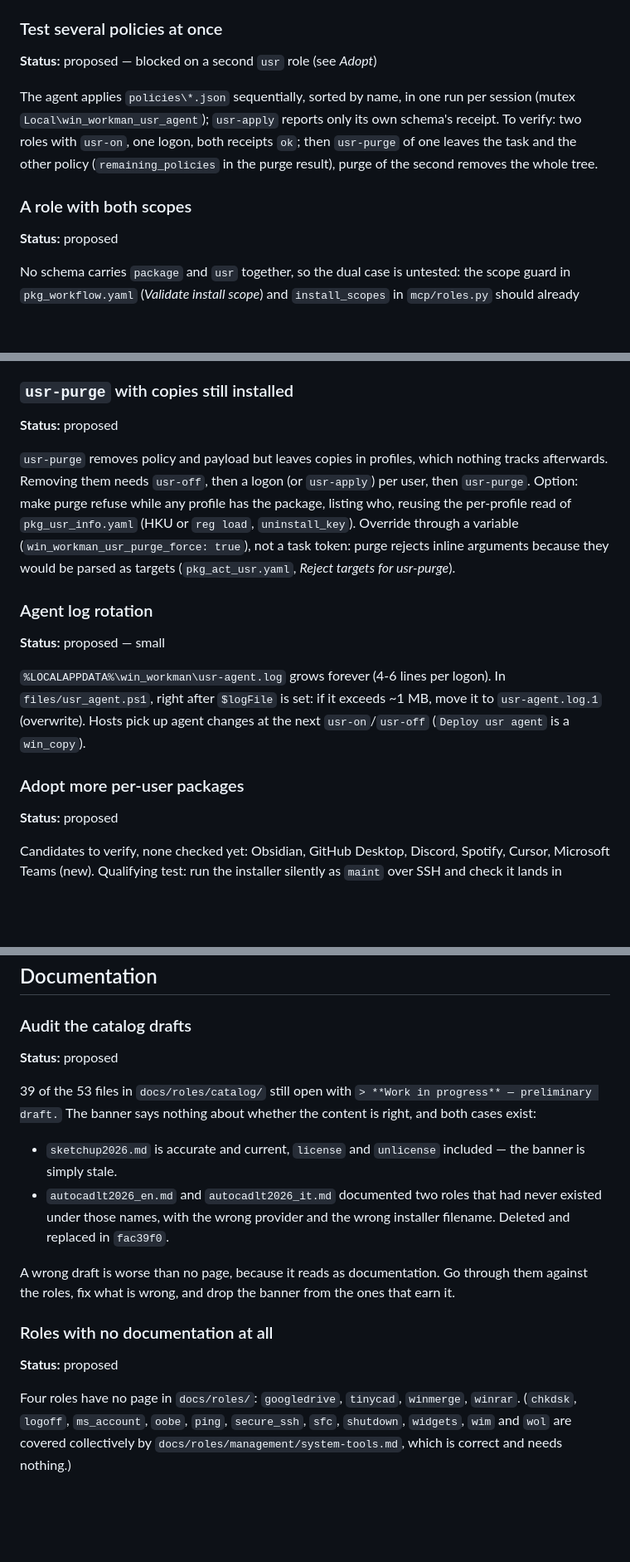
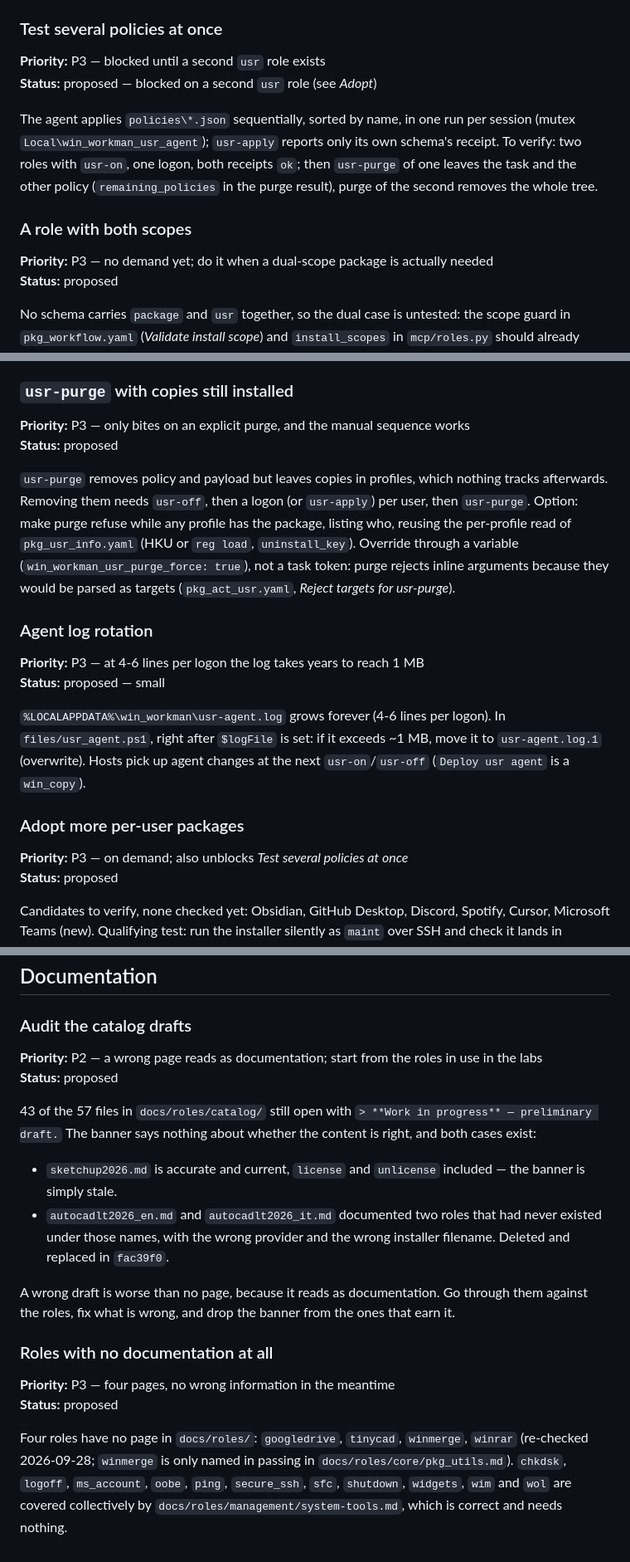
Before and after one commit to lineadicomando/ansible-collection-win_workman, a Markdown page: TODO.md, 3 parts joined by grey strips. Shown at 83% size. GitHub-like rendering; blank space fills up the shorter version.

```diff
--- a/TODO.md
+++ b/TODO.md
@@ -186,6 +215,7 @@ steps to `tests/usr_zed.yaml` once they pass.
 
 ### Test several policies at once
 
+**Priority:** P3 — blocked until a second `usr` role exists
 **Status:** proposed — blocked on a second `usr` role (see *Adopt*)
 
 The agent applies `policies\*.json` sequentially, sorted by name, in one run
@@ -197,6 +227,7 @@ whole tree.
 
 ### A role with both scopes
 
+**Priority:** P3 — no demand yet; do it when a dual-scope package is actually needed
 **Status:** proposed
 
 No schema carries `package` and `usr` together, so the dual case is untested:
@@ -213,6 +244,7 @@ two scopes must be documented as mutually exclusive per host.
 
 ### `usr-purge` with copies still installed
 
+**Priority:** P3 — only bites on an explicit purge, and the manual sequence works
 **Status:** proposed
 
 `usr-purge` removes policy and payload but leaves copies in profiles, which
@@ -226,6 +258,7 @@ rejects inline arguments because they would be parsed as targets
 
 ### Agent log rotation
 
+**Priority:** P3 — at 4-6 lines per logon the log takes years to reach 1 MB
 **Status:** proposed — small
 
 `%LOCALAPPDATA%\win_workman\usr-agent.log` grows forever (4-6 lines per
@@ -235,6 +268,7 @@ at the next `usr-on`/`usr-off` (`Deploy usr agent` is a `win_copy`).
 
 ### Adopt more per-user packages
 
+**Priority:** P3 — on demand; also unblocks *Test several policies at once*
 **Status:** proposed
 
 Candidates to verify, none checked yet: Obsidian, GitHub Desktop, Discord,
@@ -289,9 +326,10 @@ roles include them from there.
 
 ### Audit the catalog drafts
 
+**Priority:** P2 — a wrong page reads as documentation; start from the roles in use in the labs
 **Status:** proposed
 
-39 of the 53 files in `docs/roles/catalog/` still open with
+43 of the 57 files in `docs/roles/catalog/` still open with
 `> **Work in progress** — preliminary draft.` The banner says nothing about
 whether the content is right, and both cases exist:
 
@@ -307,9 +345,12 @@ ones that earn it.
 
 ### Roles with no documentation at all
 
+**Priority:** P3 — four pages, no wrong information in the meantime
 **Status:** proposed
 
 Four roles have no page in `docs/roles/`: `googledrive`, `tinycad`, `winmerge`,
-`winrar`. (`chkdsk`, `logoff`, `ms_account`, `oobe`, `ping`, `secure_ssh`,
-`sfc`, `shutdown`, `widgets`, `wim` and `wol` are covered collectively by
-`docs/roles/management/system-tools.md`, which is correct and needs nothing.)
+`winrar` (re-checked 2026-09-28; `winmerge` is only named in passing in
+`docs/roles/core/pkg_utils.md`). `chkdsk`, `logoff`, `ms_account`, `oobe`,
+`ping`, `secure_ssh`, `sfc`, `shutdown`, `widgets`, `wim` and `wol` are covered
+collectively by `docs/roles/management/system-tools.md`, which is correct and
+needs nothing.
```
Also changed, not shown: other parts of TODO.md (+109 -77 lines).
